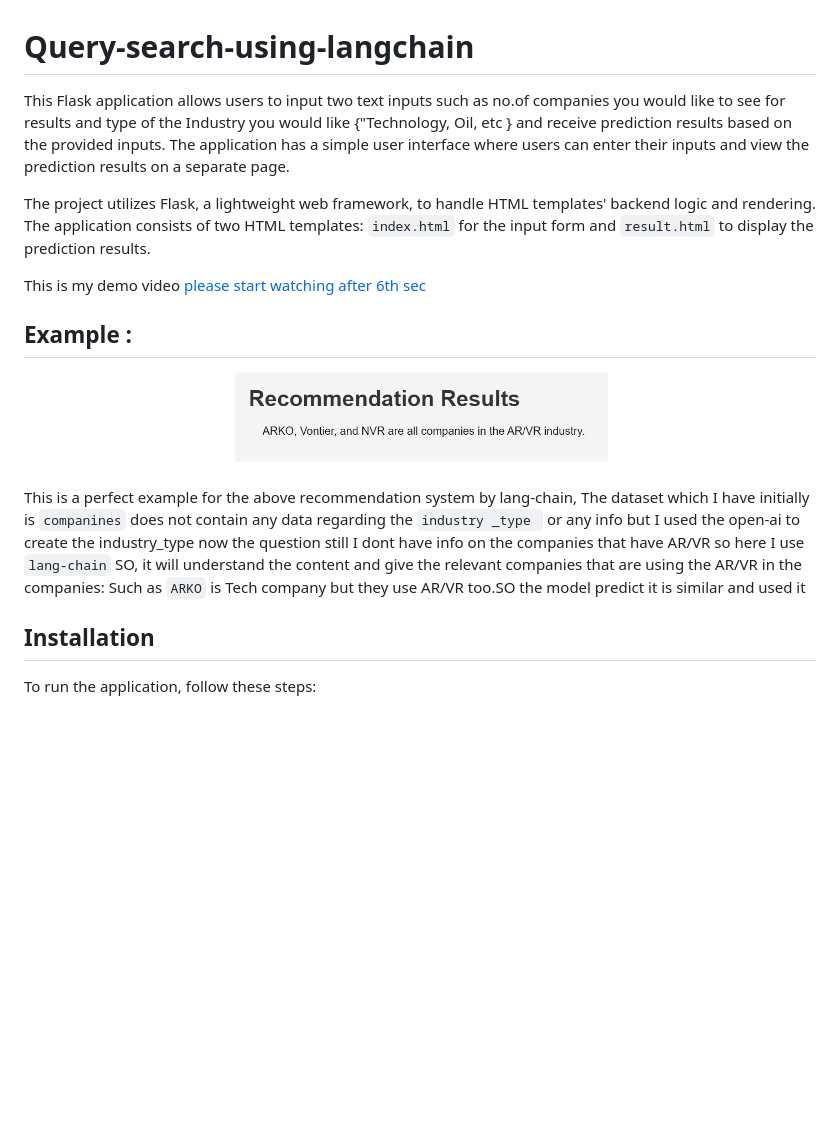
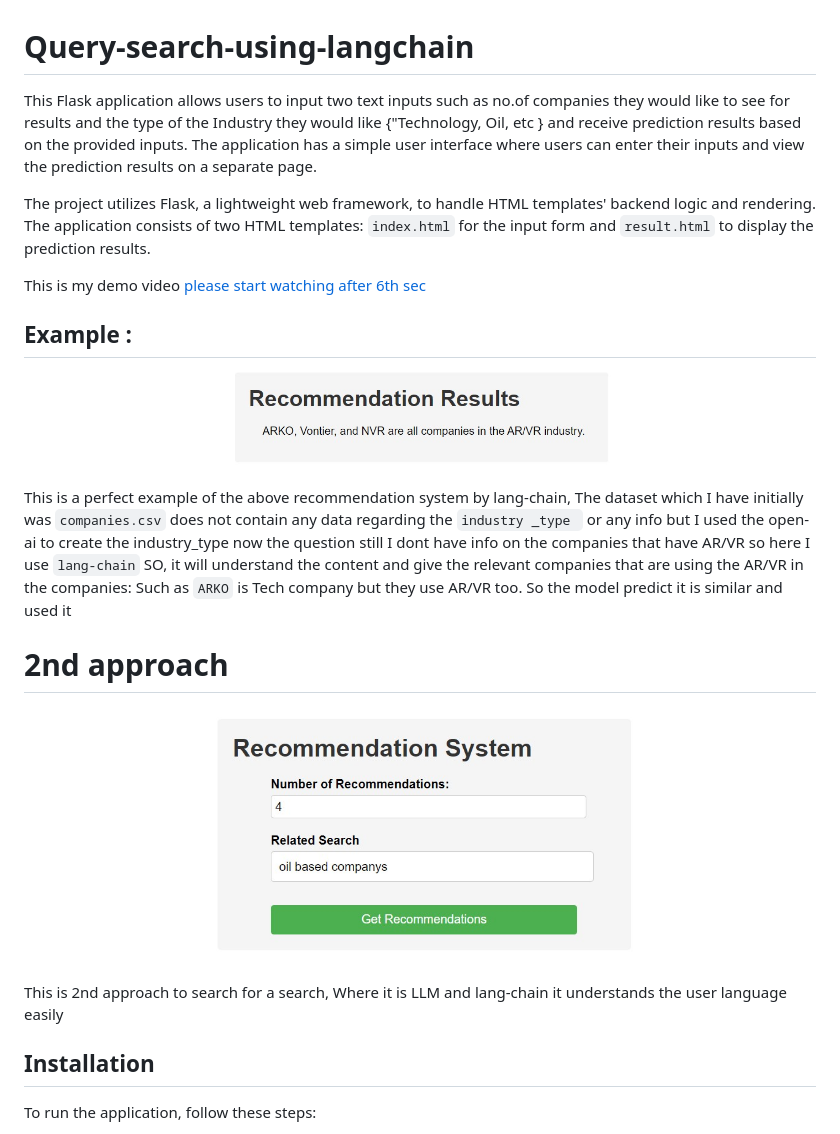
Before and after one commit to vanamayaswanth/recommendation-system-using-langchain, a Markdown page: README.md, the part around the change. GitHub-like rendering; blank space fills up the shorter version.

```diff
--- a/README.md
+++ b/README.md
@@ -1,6 +1,6 @@
 # Query-search-using-langchain
 
-This Flask application allows users to input two text inputs such as no.of companies you would like to see for results and type of the Industry you would like {"Technology, Oil, etc }  and receive prediction results based on the provided inputs. The application has a simple user interface where users can enter their inputs and view the prediction results on a separate page.
+This Flask application allows users to input two text inputs such as no.of companies they would like to see for results and the type of the Industry they would like {"Technology, Oil, etc }  and receive prediction results based on the provided inputs. The application has a simple user interface where users can enter their inputs and view the prediction results on a separate page.
 
 The project utilizes Flask, a lightweight web framework, to handle HTML templates' backend logic and rendering. The application consists of two HTML templates: `index.html` for the input form and `result.html` to display the prediction results.
 
@@ -12,8 +12,14 @@ This is my demo video [please start watching after 6th sec](https://drive.google
 	<a href='#'><img src='example.jpg' alt='LGT Logo' width='60%' /></a>
 </p>
 
-This is a perfect example for the above recommendation system by lang-chain, The dataset which I have initially is `companines` does not contain any data regarding the `industry _type ` or any info but I used the open-ai to create the industry_type now the question still I dont have info on the companies that have AR/VR so here I use `lang-chain` SO, it will understand the content and give the relevant companies that are using the AR/VR in the companies: Such as `ARKO` is Tech company but they use AR/VR too.SO the model predict it is similar and used it
+This is a perfect example of the above recommendation system by lang-chain, The dataset which I have initially was `companies.csv` does not contain any data regarding the `industry _type ` or any info but I used the open-ai to create the industry_type now the question still I dont have info on the companies that have AR/VR so here I use `lang-chain` SO, it will understand the content and give the relevant companies that are using the AR/VR in the companies: Such as `ARKO` is Tech company but they use AR/VR too. So the model predict it is similar and used it
 
+# 2nd approach
+<p align='center'>
+	<a href='#'><img src='approch_2.jpg' alt='LGT Logo' width='60%' /></a>
+</p>
+
+This is 2nd approach to search for a search, Where it is LLM and lang-chain it understands the user language easily
 
 ## Installation
 
```
